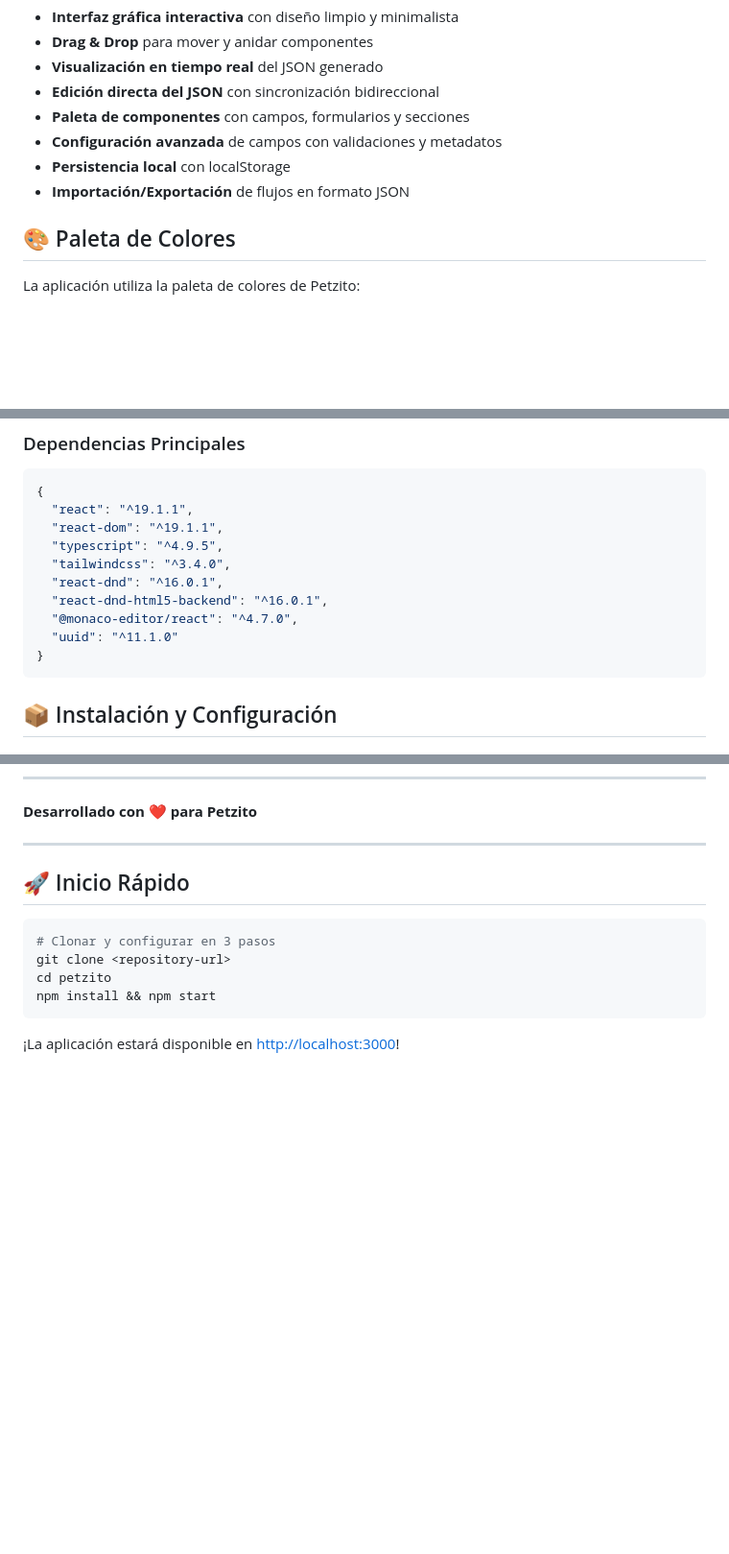
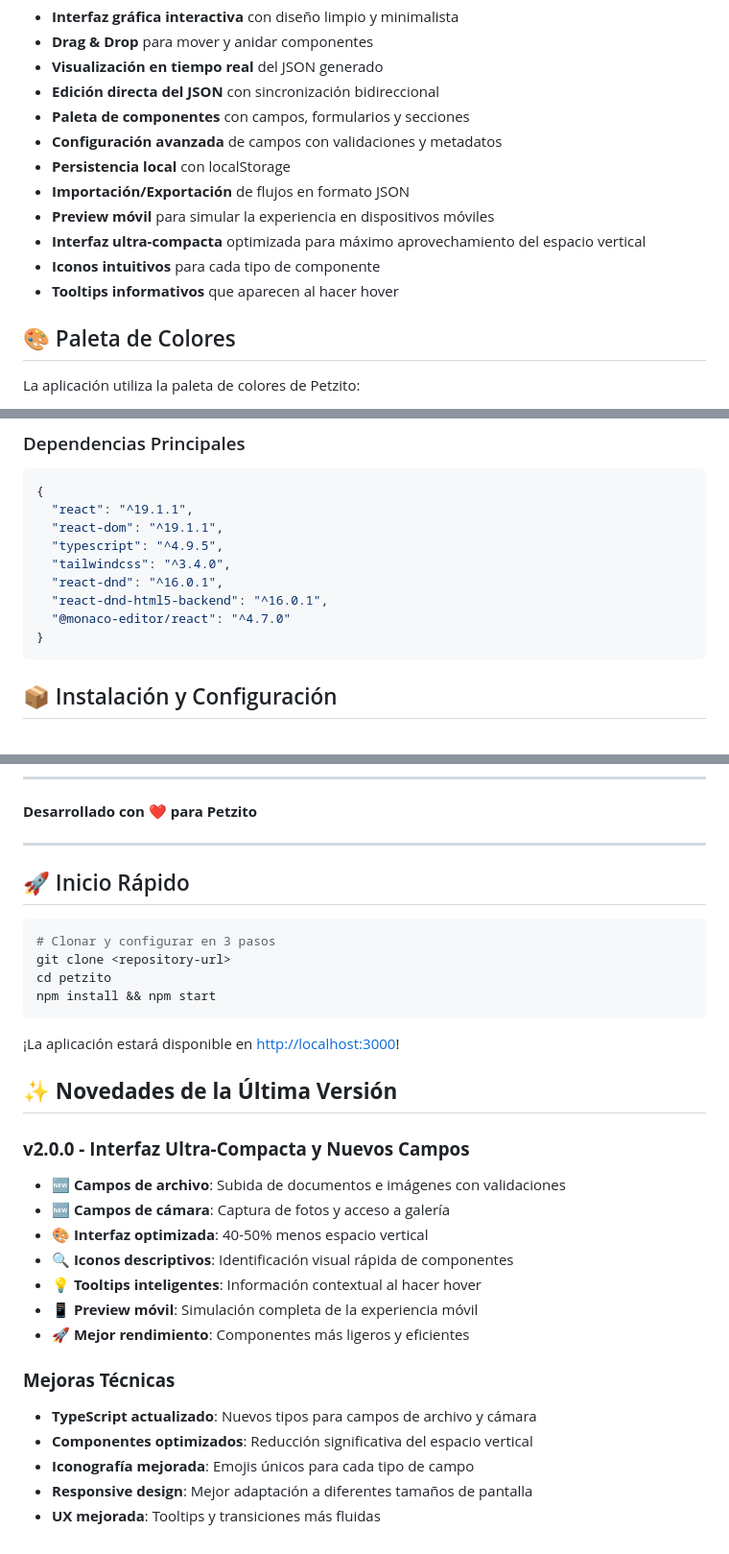
Before and after one commit to harmideros1/petzito, a Markdown page: README.md, 3 parts joined by grey strips. Shown: that part at 96% size. Rendered like a GitHub page; blank space fills up the shorter version.

````diff
--- a/README.md
+++ b/README.md
@@ -12,6 +12,10 @@ Una interfaz web interactiva que permite a los usuarios finales crear flujos, se
 - **Configuración avanzada** de campos con validaciones y metadatos
 - **Persistencia local** con localStorage
 - **Importación/Exportación** de flujos en formato JSON
+- **Preview móvil** para simular la experiencia en dispositivos móviles
+- **Interfaz ultra-compacta** optimizada para máximo aprovechamiento del espacio vertical
+- **Iconos intuitivos** para cada tipo de componente
+- **Tooltips informativos** que aparecen al hacer hover
 
 ## 🎨 Paleta de Colores
 
@@ -69,8 +84,7 @@ Flow
   "tailwindcss": "^3.4.0",
   "react-dnd": "^16.0.1",
   "react-dnd-html5-backend": "^16.0.1",
-  "@monaco-editor/react": "^4.7.0",
-  "uuid": "^11.1.0"
+  "@monaco-editor/react": "^4.7.0"
 }
 ```
 
@@ -319,3 +377,21 @@ npm install && npm start
 ```
 
 ¡La aplicación estará disponible en [http://localhost:3000](http://localhost:3000)!
+
+## ✨ **Novedades de la Última Versión**
+
+### **v2.0.0 - Interfaz Ultra-Compacta y Nuevos Campos**
+- 🆕 **Campos de archivo**: Subida de documentos e imágenes con validaciones
+- 🆕 **Campos de cámara**: Captura de fotos y acceso a galería
+- 🎨 **Interfaz optimizada**: 40-50% menos espacio vertical
+- 🔍 **Iconos descriptivos**: Identificación visual rápida de componentes
+- 💡 **Tooltips inteligentes**: Información contextual al hacer hover
+- 📱 **Preview móvil**: Simulación completa de la experiencia móvil
+- 🚀 **Mejor rendimiento**: Componentes más ligeros y eficientes
+
+### **Mejoras Técnicas**
+- **TypeScript actualizado**: Nuevos tipos para campos de archivo y cámara
+- **Componentes optimizados**: Reducción significativa del espacio vertical
+- **Iconografía mejorada**: Emojis únicos para cada tipo de campo
+- **Responsive design**: Mejor adaptación a diferentes tamaños de pantalla
+- **UX mejorada**: Tooltips y transiciones más fluidas
````
Also changed, not shown: other parts of README.md (+72 -17 lines).
